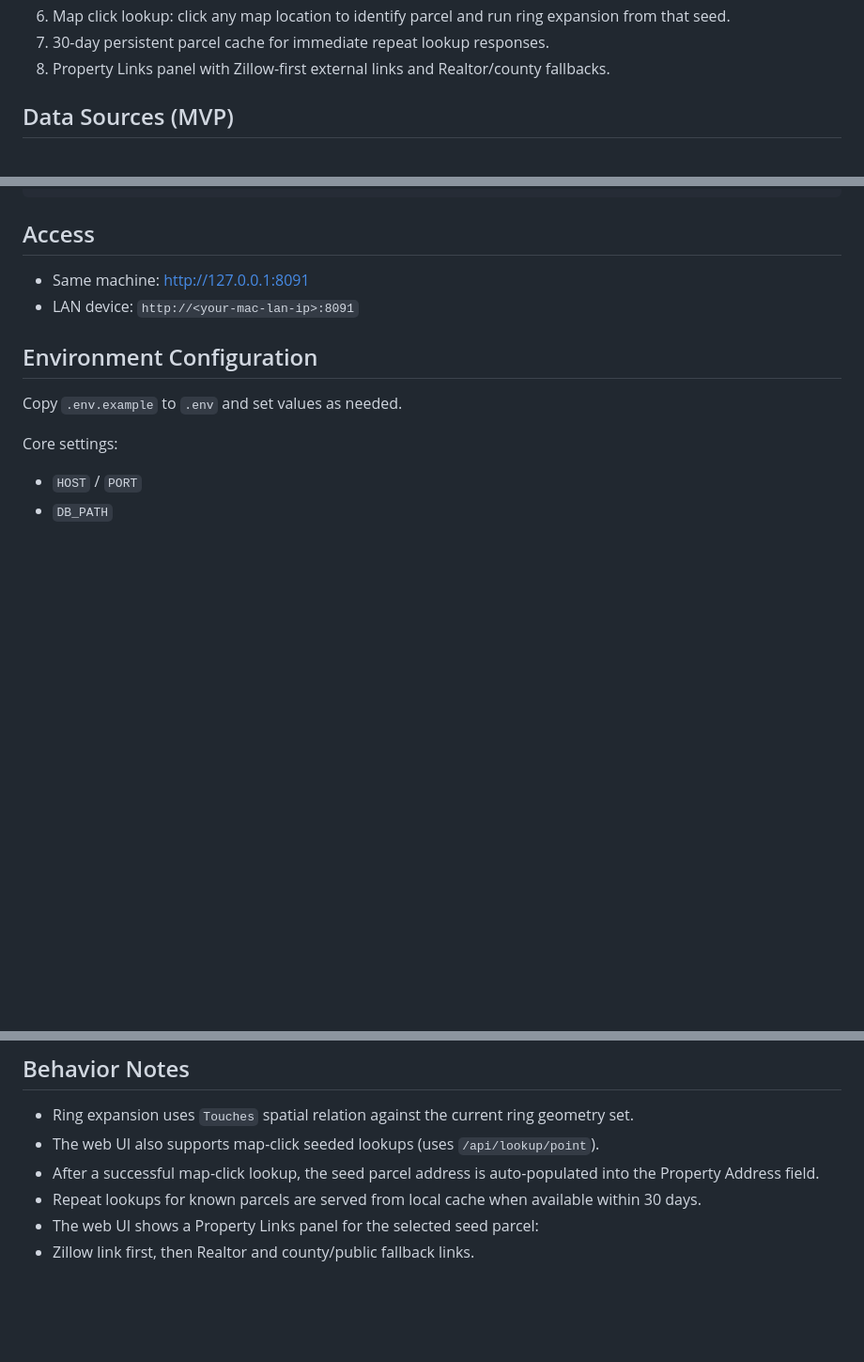
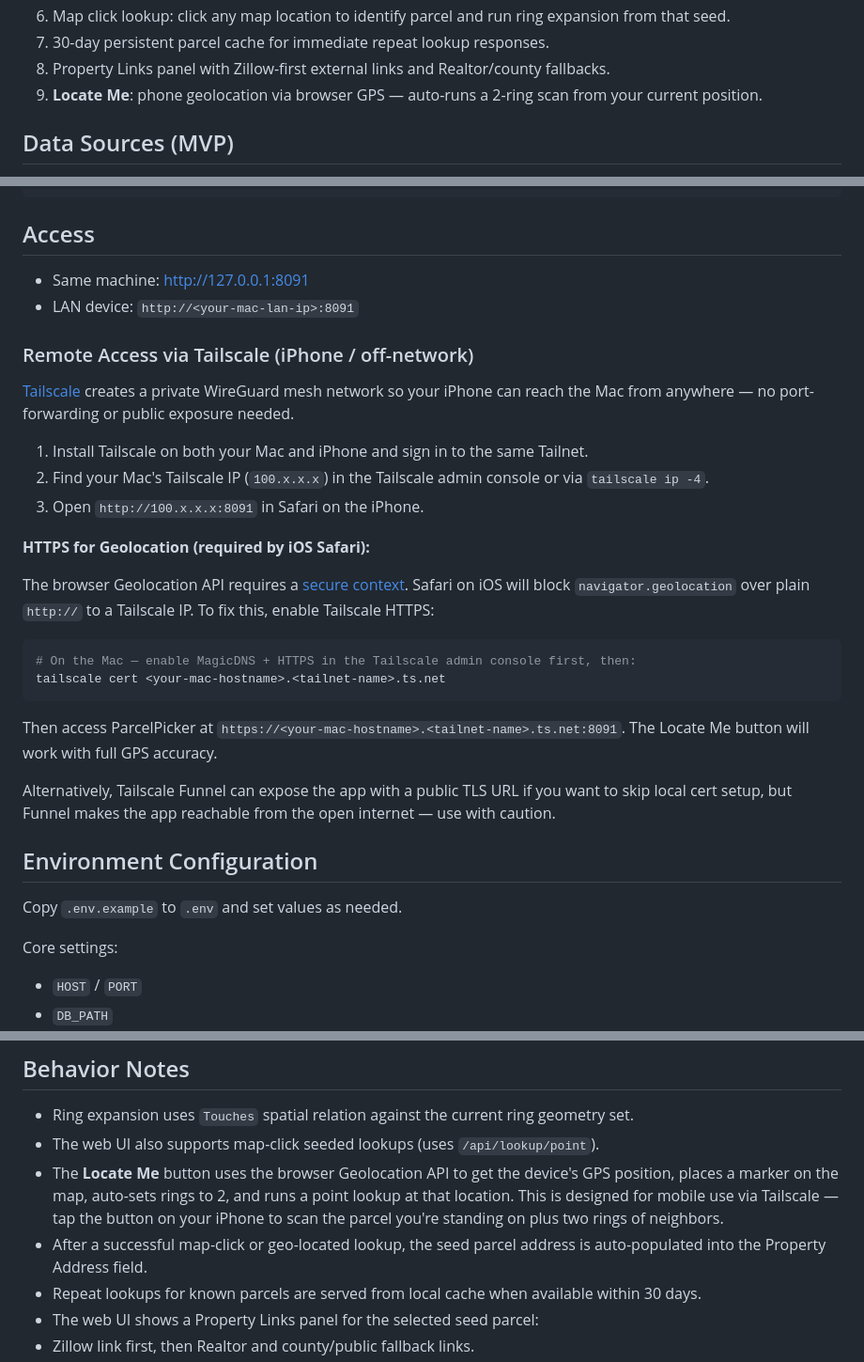
Before and after one commit to jsherman999/parcelpicker, a Markdown page: README.md, 3 parts joined by grey strips. Shown at 94% size. Drawn GitHub-style; blank space fills up the shorter version.

Commit message:
docs: add Locate Me feature and Tailscale remote access instructions
Document the new geo-location button, its behavior (auto rings=2,
GPS marker, error handling), and how to set up Tailscale with HTTPS
so iOS Safari allows geolocation from a phone.

https://claude.ai/code/session_01PhZQNgbtm8L9meCptoh9ys

````diff
--- a/README.md
+++ b/README.md
@@ -12,6 +12,7 @@ Current implementation supports **Wright County, Minnesota** with the full plann
 6. Map click lookup: click any map location to identify parcel and run ring expansion from that seed.
 7. 30-day persistent parcel cache for immediate repeat lookup responses.
 8. Property Links panel with Zillow-first external links and Realtor/county fallbacks.
+9. **Locate Me**: phone geolocation via browser GPS — auto-runs a 2-ring scan from your current position.
 
 ## Data Sources (MVP)
 
@@ -45,6 +46,27 @@ python -m uvicorn backend.main:app --host 0.0.0.0 --port 8091 --reload
 
 - Same machine: [http://127.0.0.1:8091](http://127.0.0.1:8091)
 - LAN device: `http://<your-mac-lan-ip>:8091`
+
+### Remote Access via Tailscale (iPhone / off-network)
+
+[Tailscale](https://tailscale.com/) creates a private WireGuard mesh network so your iPhone can reach the Mac from anywhere — no port-forwarding or public exposure needed.
+
+1. Install Tailscale on both your Mac and iPhone and sign in to the same Tailnet.
+2. Find your Mac's Tailscale IP (`100.x.x.x`) in the Tailscale admin console or via `tailscale ip -4`.
+3. Open `http://100.x.x.x:8091` in Safari on the iPhone.
+
+**HTTPS for Geolocation (required by iOS Safari):**
+
+The browser Geolocation API requires a [secure context](https://developer.mozilla.org/en-US/docs/Web/Security/Secure_Contexts). Safari on iOS will block `navigator.geolocation` over plain `http://` to a Tailscale IP. To fix this, enable Tailscale HTTPS:
+
+```bash
+# On the Mac — enable MagicDNS + HTTPS in the Tailscale admin console first, then:
+tailscale cert <your-mac-hostname>.<tailnet-name>.ts.net
+```
+
+Then access ParcelPicker at `https://<your-mac-hostname>.<tailnet-name>.ts.net:8091`. The Locate Me button will work with full GPS accuracy.
+
+Alternatively, Tailscale Funnel can expose the app with a public TLS URL if you want to skip local cert setup, but Funnel makes the app reachable from the open internet — use with caution.
 
 ## Environment Configuration
 
@@ -142,7 +164,8 @@ Download the run as GeoJSON FeatureCollection.
 
 - Ring expansion uses `Touches` spatial relation against the current ring geometry set.
 - The web UI also supports map-click seeded lookups (uses `/api/lookup/point`).
-- After a successful map-click lookup, the seed parcel address is auto-populated into the Property Address field.
+- The **Locate Me** button uses the browser Geolocation API to get the device's GPS position, places a marker on the map, auto-sets rings to 2, and runs a point lookup at that location. This is designed for mobile use via Tailscale — tap the button on your iPhone to scan the parcel you're standing on plus two rings of neighbors.
+- After a successful map-click or geo-located lookup, the seed parcel address is auto-populated into the Property Address field.
 - Repeat lookups for known parcels are served from local cache when available within 30 days.
 - The web UI shows a Property Links panel for the selected seed parcel:
 - Zillow link first, then Realtor and county/public fallback links.
````
Also changed, not shown: CHANGELOG.md (+10 -0 lines).
